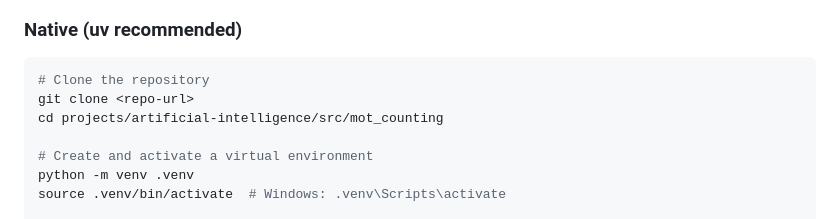
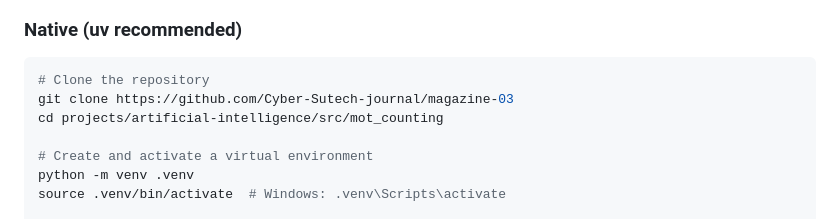
Before and after one commit to Cyber-Sutech-journal/magazine-03, a Markdown page: projects/artificial-intelligence/README.md, the part around the change. Rendered like a GitHub page.

````diff
--- a/projects/artificial-intelligence/README.md
+++ b/projects/artificial-intelligence/README.md
@@ -51,7 +51,7 @@ The controller never imports concrete YOLO or ByteTrack classes.
 
 ```bash
 # Clone the repository
-git clone <repo-url>
+git clone https://github.com/Cyber-Sutech-journal/magazine-03
 cd projects/artificial-intelligence/src/mot_counting
 
 # Create and activate a virtual environment
````
Also changed, not shown: projects/artificial-intelligence/SPEC.md (+1 -1 lines).
